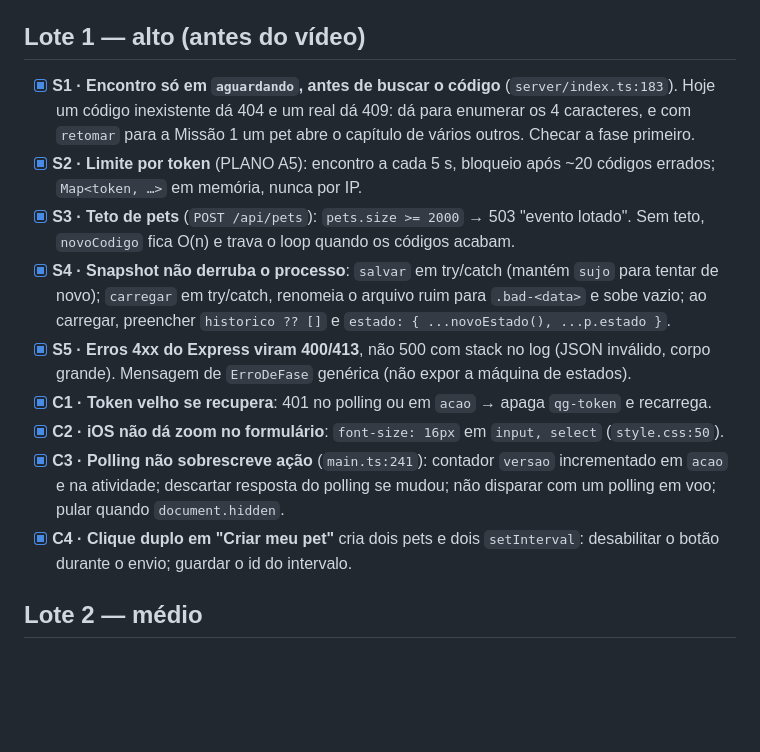
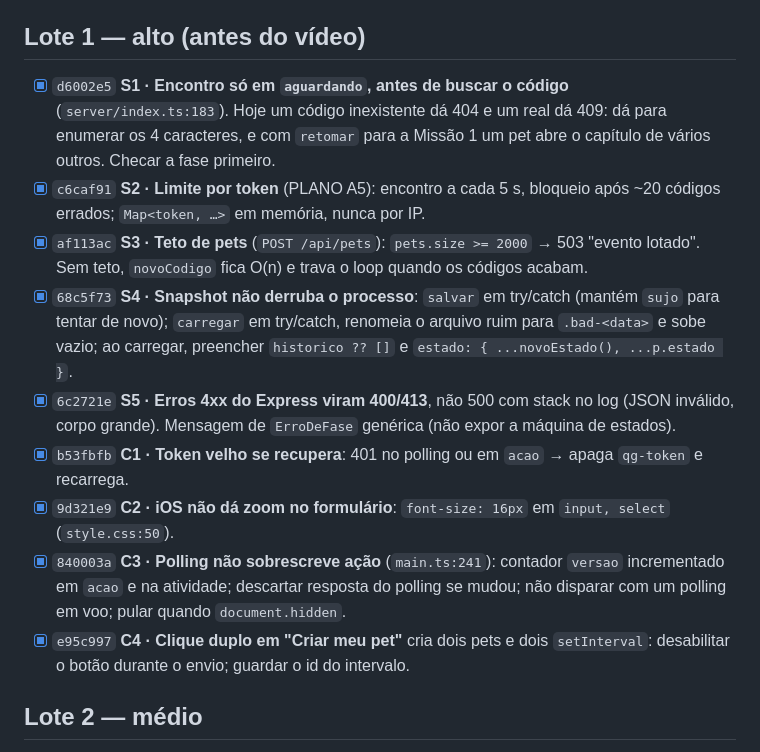
Before and after one commit to JulioAkaminee/devday-hackathon, a Markdown page: docs/AUDITORIA.md, the part around the change. Rendered like a GitHub page; blank space fills up the shorter version.

Commit message:
Registre os hashes do lote 1 da auditoria

```diff
--- a/docs/AUDITORIA.md
+++ b/docs/AUDITORIA.md
@@ -16,24 +16,24 @@ Cada item vira **um commit**. Marcar `[x]` com o hash.
 
 ## Lote 1 — alto (antes do vídeo)
 
-- [x] **S1 · Encontro só em `aguardando`, antes de buscar o código** (`server/index.ts:183`). Hoje um
+- [x] `d6002e5` **S1 · Encontro só em `aguardando`, antes de buscar o código** (`server/index.ts:183`). Hoje um
       código inexistente dá 404 e um real dá 409: dá para enumerar os 4 caracteres, e com `retomar` para
       a Missão 1 um pet abre o capítulo de vários outros. Checar a fase primeiro.
-- [x] **S2 · Limite por token** (PLANO A5): encontro a cada 5 s, bloqueio após ~20 códigos errados;
+- [x] `c6caf91` **S2 · Limite por token** (PLANO A5): encontro a cada 5 s, bloqueio após ~20 códigos errados;
       `Map<token, …>` em memória, nunca por IP.
-- [x] **S3 · Teto de pets** (`POST /api/pets`): `pets.size >= 2000` → 503 "evento lotado". Sem teto,
+- [x] `af113ac` **S3 · Teto de pets** (`POST /api/pets`): `pets.size >= 2000` → 503 "evento lotado". Sem teto,
       `novoCodigo` fica O(n) e trava o loop quando os códigos acabam.
-- [x] **S4 · Snapshot não derruba o processo**: `salvar` em try/catch (mantém `sujo` para tentar de
+- [x] `68c5f73` **S4 · Snapshot não derruba o processo**: `salvar` em try/catch (mantém `sujo` para tentar de
       novo); `carregar` em try/catch, renomeia o arquivo ruim para `.bad-<data>` e sobe vazio; ao
       carregar, preencher `historico ?? []` e `estado: { ...novoEstado(), ...p.estado }`.
-- [x] **S5 · Erros 4xx do Express viram 400/413**, não 500 com stack no log (JSON inválido, corpo
+- [x] `6c2721e` **S5 · Erros 4xx do Express viram 400/413**, não 500 com stack no log (JSON inválido, corpo
       grande). Mensagem de `ErroDeFase` genérica (não expor a máquina de estados).
-- [x] **C1 · Token velho se recupera**: 401 no polling ou em `acao` → apaga `qg-token` e recarrega.
-- [x] **C2 · iOS não dá zoom no formulário**: `font-size: 16px` em `input, select` (`style.css:50`).
-- [x] **C3 · Polling não sobrescreve ação** (`main.ts:241`): contador `versao` incrementado em `acao`
+- [x] `b53fbfb` **C1 · Token velho se recupera**: 401 no polling ou em `acao` → apaga `qg-token` e recarrega.
+- [x] `9d321e9` **C2 · iOS não dá zoom no formulário**: `font-size: 16px` em `input, select` (`style.css:50`).
+- [x] `840003a` **C3 · Polling não sobrescreve ação** (`main.ts:241`): contador `versao` incrementado em `acao`
       e na atividade; descartar resposta do polling se mudou; não disparar com um polling em voo;
       pular quando `document.hidden`.
-- [x] **C4 · Clique duplo em "Criar meu pet"** cria dois pets e dois `setInterval`: desabilitar o
+- [x] `e95c997` **C4 · Clique duplo em "Criar meu pet"** cria dois pets e dois `setInterval`: desabilitar o
       botão durante o envio; guardar o id do intervalo.
 
 ## Lote 2 — médio
```
